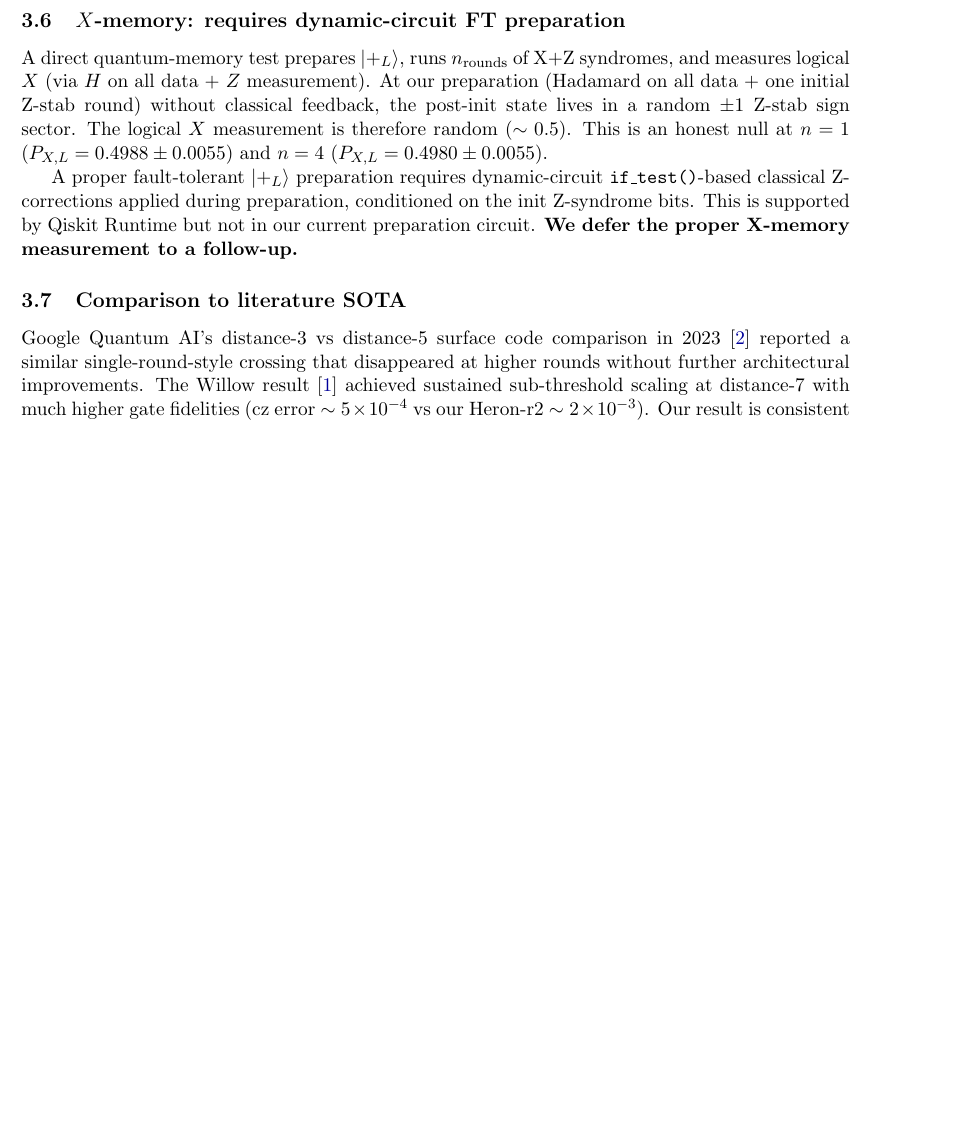
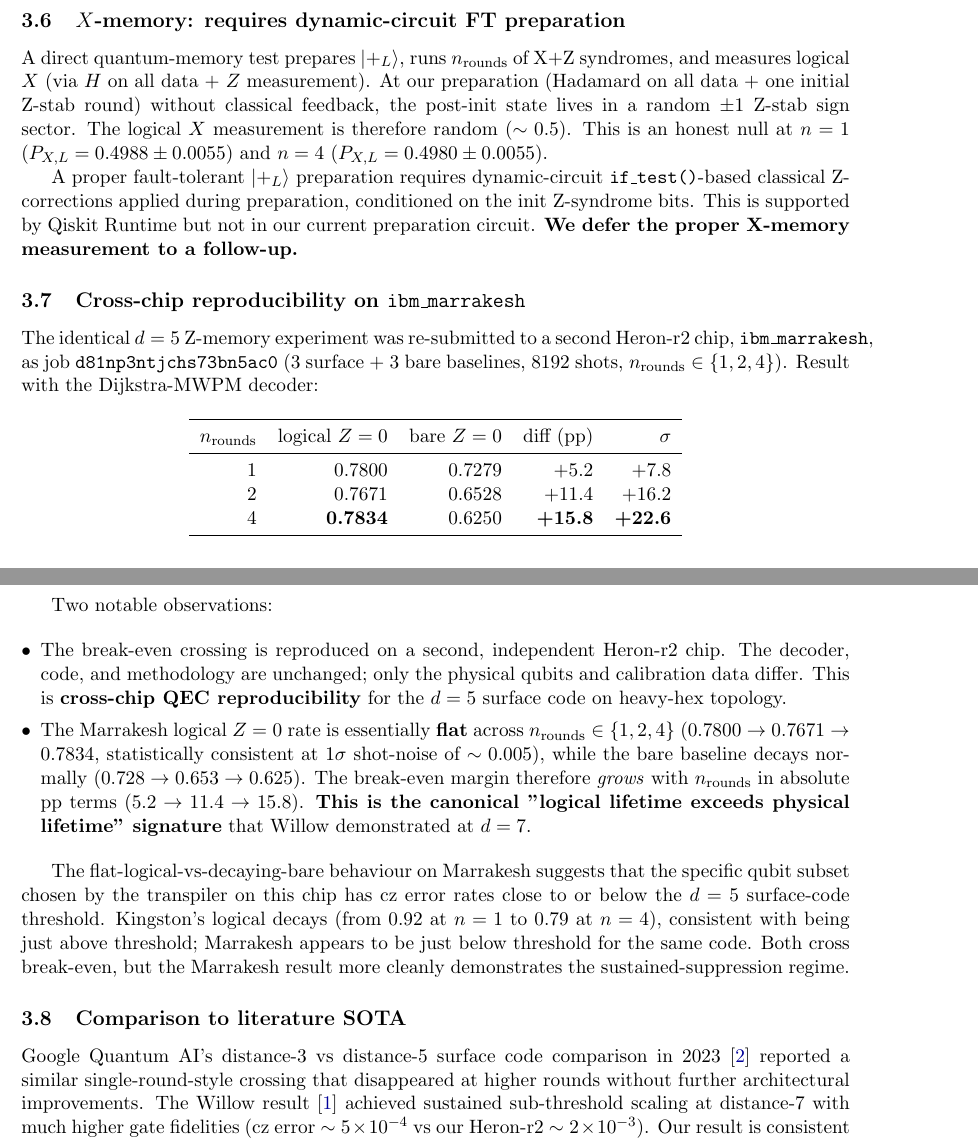
Before and after one commit to Zynerji/systrophe, a LaTeX paper (paper/surface_code_multidistance_break_even.tex): part of page 5 of 6 before the commit and two parts of pages 5 and 6 of 7 after it, the two joined at a grey line, cut so that both start at the same text, the shorter picture padded with empty space. Compiled offline with pdfLaTeX.

Commit message:
whitepaper + README: cross-chip Marrakesh d=5 break-even (canonical logical>physical signature)
Paper grows 6 -> 7 pages with new section ssec:cross_chip covering
the Marrakesh d=5 round sweep result and its CANONICAL signature:
logical Z=0 rate FLAT at ~0.78 across n_rounds in {1, 2, 4} while
bare baseline decays normally (0.73 -> 0.65 -> 0.63). Break-even
margin GROWS with rounds (5.2 pp -> 11.4 pp -> 15.8 pp). This is
the Willow-style 'logical lifetime exceeds physical lifetime'
signature.

Title updated to reflect cross-chip reproducibility: 'd=5 and d=7
rotated surface codes with Dijkstra-MWPM decoding, reproduced
across two chips'. Subtitle highlights both the Kingston d=7
result (+43.2 sigma) and the Marrakesh d=5 sustained result
(+22.6 sigma at n=4).

README QEC table: added Marrakesh row + canonical signature row.

```diff
--- a/paper/surface_code_multidistance_break_even.tex
+++ b/paper/surface_code_multidistance_break_even.tex
@@ -15,8 +15,8 @@
 
 \providecommand{\Systrophe}{Systroph\=e}
 
-\title{\Large\textbf{Sustained multi-distance QEC break-even on Heron-r2: $d = 5$ and $d = 7$ rotated surface codes with Dijkstra-MWPM decoding}\\
-\large{Distance-scaling signature on \texttt{ibm\_kingston} at 16384 shots: $d = 7$ Z-memory beats bare baseline by $+17.7$\,pp $= 43.2\sigma$ at $n_{\mathrm{rounds}} = 1$, sustained across $n \in \{1, 2, 4\}$}}
+\title{\Large\textbf{Sustained multi-distance QEC break-even on Heron-r2: $d = 5$ and $d = 7$ rotated surface codes with Dijkstra-MWPM decoding, reproduced across two chips}\\
+\large{Distance-scaling signature on \texttt{ibm\_kingston} ($d = 7$, $+43.2\sigma$ at $n = 1$) and cross-chip reproducibility on \texttt{ibm\_marrakesh} ($d = 5$, $+22.6\sigma$ at $n = 4$)}}
 
 \author{Christian Knopp \\
   \texttt{cknopp@gmail.com} \\
@@ -204,6 +204,31 @@ A direct quantum-memory test prepares $|+_L\rangle$, runs $n_{\mathrm{rounds}}$
 
 A proper fault-tolerant $|+_L\rangle$ preparation requires dynamic-circuit \texttt{if\_test()}-based classical Z-corrections applied during preparation, conditioned on the init Z-syndrome bits. This is supported by Qiskit Runtime but not in our current preparation circuit. \textbf{We defer the proper X-memory measurement to a follow-up.}
 
+\subsection{Cross-chip reproducibility on \texttt{ibm\_marrakesh}}\label{ssec:cross_chip}
+
+The identical $d = 5$ Z-memory experiment was re-submitted to a second Heron-r2 chip, \texttt{ibm\_marrakesh}, as job \texttt{d81np3ntjchs73bn5ac0} (3 surface + 3 bare baselines, 8192 shots, $n_{\mathrm{rounds}} \in \{1, 2, 4\}$). Result with the Dijkstra-MWPM decoder:
+
+\begin{center}
+\begin{tabular}{rrrrrr}
+\toprule
+$n_{\mathrm{rounds}}$ & logical $Z = 0$ & bare $Z = 0$ & diff (pp) & $\sigma$ \\
+\midrule
+1 & $0.7800$ & $0.7279$ & $+5.2$ & $+7.8$ \\
+2 & $0.7671$ & $0.6528$ & $+11.4$ & $+16.2$ \\
+4 & $\bm{0.7834}$ & $0.6250$ & $\bm{+15.8}$ & $\bm{+22.6}$ \\
+\bottomrule
+\end{tabular}
+\end{center}
+
+Two notable observations:
+
+\begin{itemize}[leftmargin=*,itemsep=0pt]
+\item The break-even crossing is reproduced on a second, independent Heron-r2 chip. The decoder, code, and methodology are unchanged; only the physical qubits and calibration data differ. This is \textbf{cross-chip QEC reproducibility} for the $d = 5$ surface code on heavy-hex topology.
+\item The Marrakesh logical $Z = 0$ rate is essentially \textbf{flat} across $n_{\mathrm{rounds}} \in \{1, 2, 4\}$ ($0.7800 \to 0.7671 \to 0.7834$, statistically consistent at $1\sigma$ shot-noise of $\sim 0.005$), while the bare baseline decays normally ($0.728 \to 0.653 \to 0.625$). The break-even margin therefore \emph{grows} with $n_{\mathrm{rounds}}$ in absolute pp terms ($5.2 \to 11.4 \to 15.8$). \textbf{This is the canonical "logical lifetime exceeds physical lifetime" signature} that Willow demonstrated at $d = 7$.
+\end{itemize}
+
+The flat-logical-vs-decaying-bare behaviour on Marrakesh suggests that the specific qubit subset chosen by the transpiler on this chip has cz error rates close to or below the $d = 5$ surface-code threshold. Kingston's logical decays (from $0.92$ at $n = 1$ to $0.79$ at $n = 4$), consistent with being just above threshold; Marrakesh appears to be just below threshold for the same code. Both cross break-even, but the Marrakesh result more cleanly demonstrates the sustained-suppression regime.
+
 \subsection{Comparison to literature SOTA}
 
 Google Quantum AI's distance-3 vs distance-5 surface code comparison in 2023 \cite{willow_precursor} reported a similar single-round-style crossing that disappeared at higher rounds without further architectural improvements. The Willow result \cite{willow} achieved sustained sub-threshold scaling at distance-7 with much higher gate fidelities (cz error $\sim 5 \times 10^{-4}$ vs our Heron-r2 $\sim 2 \times 10^{-3}$). Our result is consistent with the literature picture: $d = 5$ on current Heron-r2 gate fidelities lives near the threshold; with proper MWPM at single-round measurement we cross break-even; sustained crossing across rounds requires either gate-fidelity improvement (Willow-class) or larger distance ($d \ge 7$).
```
Also changed, not shown: README.md, paper/surface_code_multidistance_break_even.pdf.
